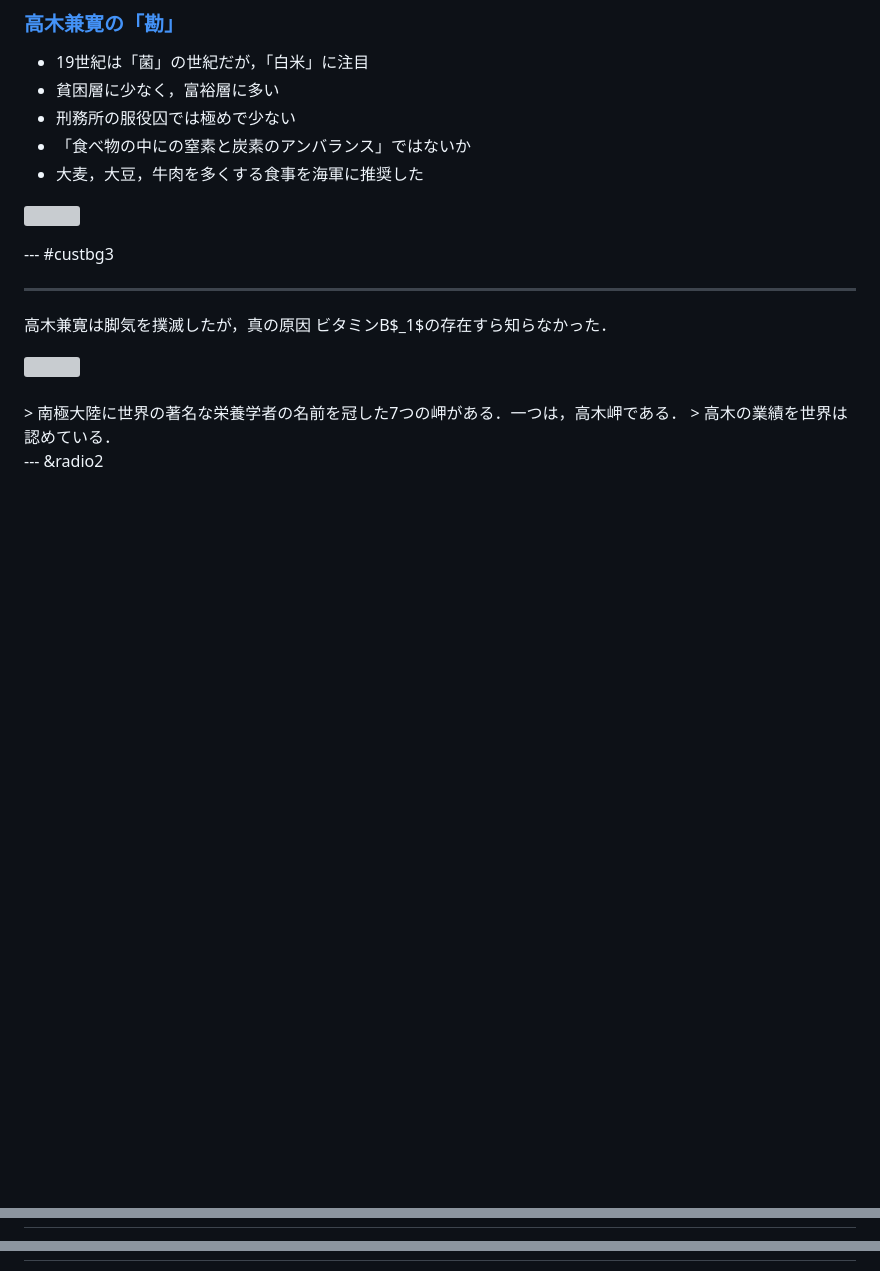
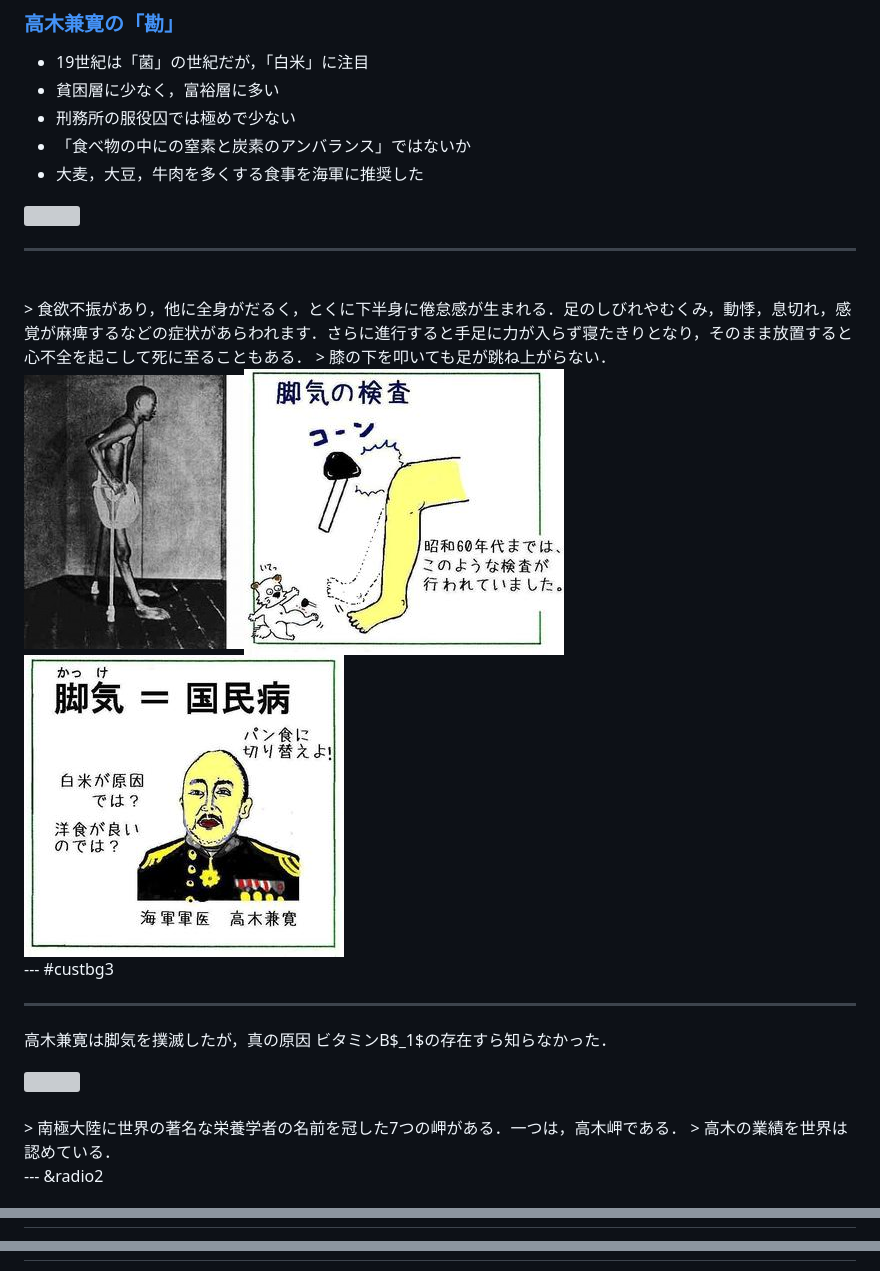
Before and after one commit to winterwang/slides417, a Markdown page: index.md, 3 parts joined by grey strips. Drawn GitHub-style; pictures changed too: img/jiaoqib1.jpg (added), img/jiaoqib2.jpg (added), img/jiaoqijiancha.jpg (added); blank space fills up the shorter version; grey boxes are pictures that could not be loaded.

```diff
--- a/index.md
+++ b/index.md
@@ -186,6 +186,16 @@ license     : by-nc-sa
 
 ![](gif/sherlock.gif)
 
+---
+<br>
+> 食欲不振があり，他に全身がだるく，とくに下半身に倦怠感が生まれる．足のしびれやむくみ，動悸，息切れ，感覚が麻痺するなどの症状があらわれます．さらに進行すると手足に力が入らず寝たきりとなり，そのまま放置すると心不全を起こして死に至ることもある．
+> 膝の下を叩いても足が跳ね上がらない．
+
+<br>
+<div class="centered">
+<IMG SRC="img/jiaoqib1.jpg" style = "width:170px;height:230px"><IMG SRC="img/jiaoqijiancha.jpg" style = "width:300px;height:270px"><IMG SRC="img/jiaoqib2.jpg" style = "width:300px;height:270px">
+</div>
+
 --- #custbg3
 
 <style>
@@ -2293,7 +2303,7 @@ body {
 <script type="text/javascript">
 
 // jsData
-function gvisDataBarChartID23557bba5505 () {
+function gvisDataBarChartID72cd31cb947c () {
 var data = new google.visualization.DataTable();
 var datajson =
 [
@@ -2433,8 +2443,8 @@ return(data);
 }
 
 // jsDrawChart
-function drawChartBarChartID23557bba5505() {
-var data = gvisDataBarChartID23557bba5505();
+function drawChartBarChartID72cd31cb947c() {
+var data = gvisDataBarChartID72cd31cb947c();
 var options = {};
 options["allowHtml"] = true;
 options["isStacked"] = "percent";
@@ -2444,7 +2454,7 @@ options["bar"] = {groupWidth:'80%'};
 options["chartArea"] = {'width': '70%', 'height': '95%'};
 
     var chart = new google.visualization.BarChart(
-    document.getElementById('BarChartID23557bba5505')
+    document.getElementById('BarChartID72cd31cb947c')
     );
     chart.draw(data,options);
 
@@ -2468,9 +2478,9 @@ if (newPackage)
   pkgs.push(chartid);
 
 // Add the drawChart function to the global list of callbacks
-callbacks.push(drawChartBarChartID23557bba5505);
+callbacks.push(drawChartBarChartID72cd31cb947c);
 })();
-function displayChartBarChartID23557bba5505() {
+function displayChartBarChartID72cd31cb947c() {
   var pkgs = window.__gvisPackages = window.__gvisPackages || [];
   var callbacks = window.__gvisCallbacks = window.__gvisCallbacks || [];
   window.clearTimeout(window.__gvisLoad);
@@ -2544,7 +2554,7 @@ body {
 <script type="text/javascript">
 
 // jsData
-function gvisDataBarChartID2355335946a4 () {
+function gvisDataBarChartID72cd3faaece4 () {
 var data = new google.visualization.DataTable();
 var datajson =
 [
@@ -2684,8 +2694,8 @@ return(data);
 }
 
 // jsDrawChart
-function drawChartBarChartID2355335946a4() {
-var data = gvisDataBarChartID2355335946a4();
+function drawChartBarChartID72cd3faaece4() {
+var data = gvisDataBarChartID72cd3faaece4();
 var options = {};
 options["allowHtml"] = true;
 options["isStacked"] = "percent";
@@ -2695,7 +2705,7 @@ options["bar"] = {groupWidth:'80%'};
 options["chartArea"] = {'width': '70%', 'height': '95%'};
 
     var chart = new google.visualization.BarChart(
-    document.getElementById('BarChartID2355335946a4')
+    document.getElementById('BarChartID72cd3faaece4')
     );
     chart.draw(data,options);
 
@@ -2719,9 +2729,9 @@ if (newPackage)
   pkgs.push(chartid);
 
 // Add the drawChart function to the global list of callbacks
-callbacks.push(drawChartBarChartID2355335946a4);
+callbacks.push(drawChartBarChartID72cd3faaece4);
 })();
-function displayChartBarChartID2355335946a4() {
+function displayChartBarChartID72cd3faaece4() {
   var pkgs = window.__gvisPackages = window.__gvisPackages || [];
   var callbacks = window.__gvisCallbacks = window.__gvisCallbacks || [];
   window.clearTimeout(window.__gvisLoad);
```
Also changed, not shown: other parts of index.md (+66 -66 lines), 3 other files.
